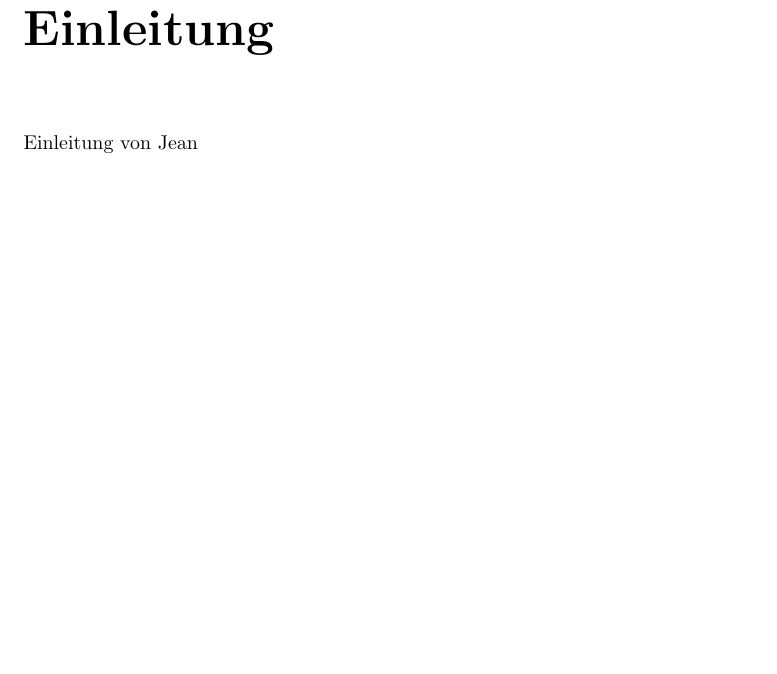
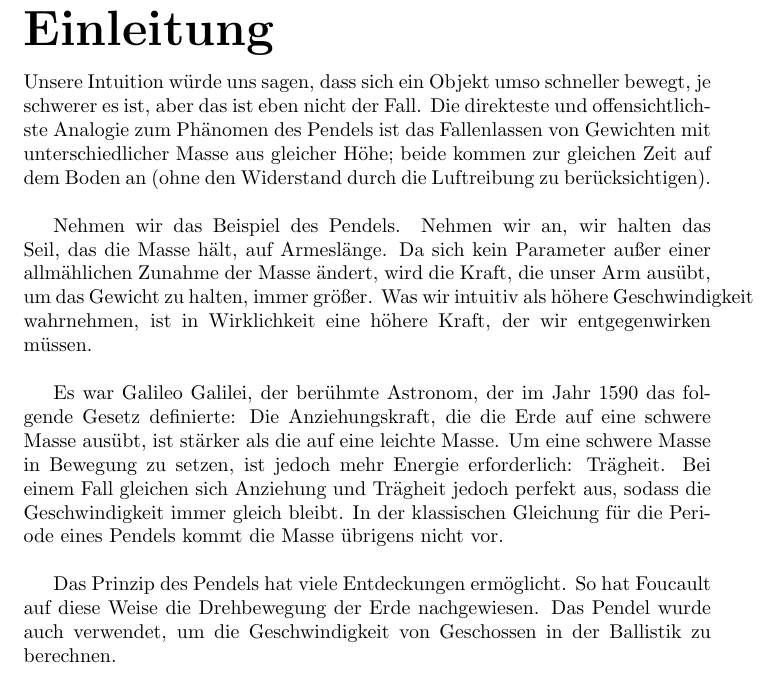
Before and after one commit to AureleH/Mathematisches-Pendel, a LaTeX document (bericht.tex): part of page 2 of 6 before the commit and part of page 2 of 7 after it, cut so that both start at the same text, the shorter picture padded with empty space. Compiled offline with pdfLaTeX.

Commit message:
text_jean

```diff
--- a/bericht.tex
+++ b/bericht.tex
@@ -7,8 +9,20 @@
 \date{März 2022}
 \begin{document}
     \maketitle
-    \chapter*{Einleitung}
-    Einleitung von Jean
+    \section*{Einleitung}
+    Unsere Intuition würde uns sagen, dass sich ein Objekt umso schneller bewegt, je schwerer
+es ist, aber das ist eben nicht der Fall. Die direkteste und offensichtlichste Analogie zum Phänomen des Pendels ist das Fallenlassen von Gewichten mit unterschiedlicher Masse aus gleicher Höhe; beide kommen zur gleichen Zeit auf dem Boden an (ohne den Widerstand durch die Luftreibung zu berücksichtigen).\\
+
+Nehmen wir das Beispiel des Pendels. Nehmen wir an, wir halten das Seil, das die Masse hält, auf Armeslänge. Da sich kein Parameter außer einer allmählichen Zunahme der Masse ändert, wird die Kraft, die unser Arm ausübt, um das Gewicht zu halten, immer größer.  Was wir intuitiv als höhere Geschwindigkeit wahrnehmen, ist in Wirklichkeit eine höhere Kraft, der wir entgegenwirken müssen.\\
+
+Es war Galileo Galilei, der berühmte Astronom, der im Jahr 1590 das folgende Gesetz definierte: Die Anziehungskraft, die die Erde auf eine schwere Masse ausübt, ist stärker als die auf eine leichte Masse. Um eine schwere Masse in Bewegung zu setzen, ist jedoch mehr Energie erforderlich: Trägheit.
+Bei einem Fall gleichen sich Anziehung und Trägheit jedoch perfekt aus, sodass die Geschwindigkeit immer gleich bleibt.
+In der klassischen Gleichung für die Periode eines Pendels kommt die Masse übrigens nicht vor. \\
+
+Das Prinzip des Pendels hat viele Entdeckungen ermöglicht. So hat Foucault auf diese Weise die Drehbewegung der Erde nachgewiesen. Das Pendel wurde auch verwendet, um die Geschwindigkeit von Geschossen in der Ballistik zu berechnen.
+
+
+
     \chapter*{Bestimmung des Fehlers der Zeitmessung}
     Die Zeit für fünf Schwingungen eines Fadenpendels mit einer Amplitude von 10° wurde 20-mal berechnet. Dabei ergaben sich die folgenden Werte:\\
     \\
```
Also changed, not shown: images.tex (deleted, +0 -10 lines), bericht.pdf, bericht.tex (4 more changed lines).
